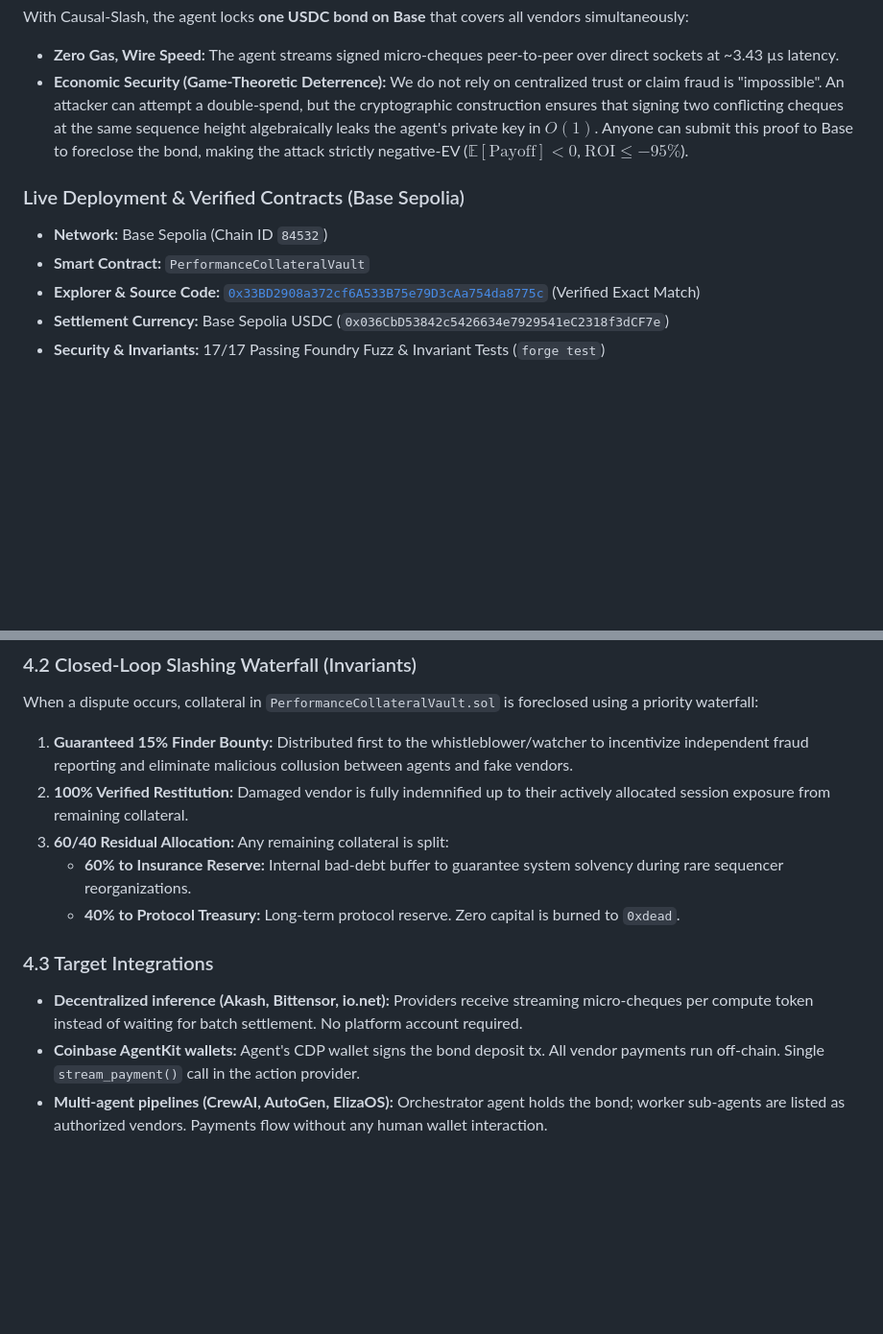
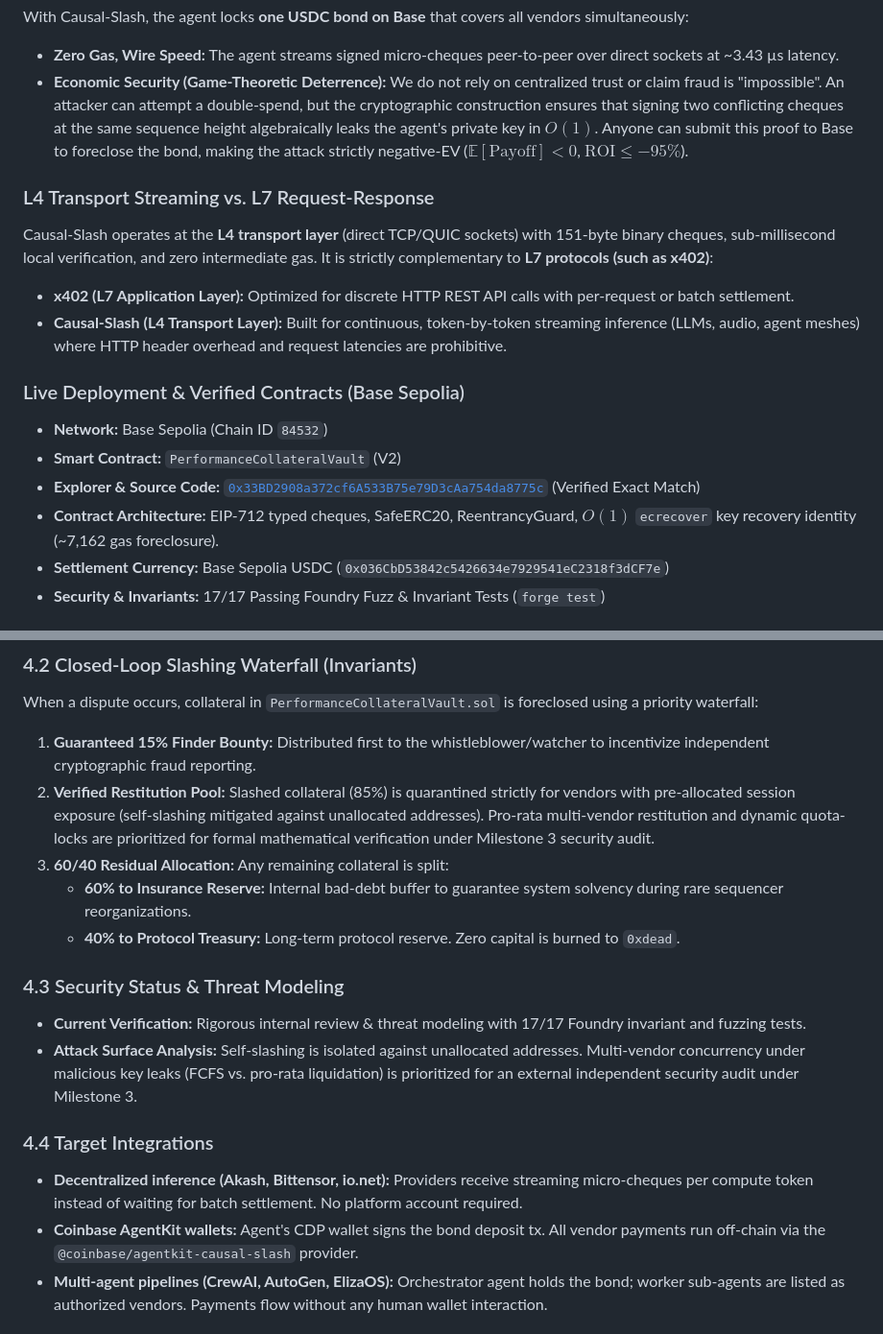
Before and after one commit to Poxcoin/causal-slash, a Markdown page: README.md, 2 parts joined by grey strips. Shown at 96% size. GitHub-like rendering; blank space fills up the shorter version.

Commit message:
update README with V2 architecture, security findings and L4/L7 positioning

```diff
--- a/README.md
+++ b/README.md
@@ -28,10 +28,16 @@ With Causal-Slash, the agent locks **one USDC bond on Base** that covers all ven
 * **Zero Gas, Wire Speed:** The agent streams signed micro-cheques peer-to-peer over direct sockets at ~3.43 µs latency.
 * **Economic Security (Game-Theoretic Deterrence):** We do not rely on centralized trust or claim fraud is "impossible". An attacker can attempt a double-spend, but the cryptographic construction ensures that signing two conflicting cheques at the same sequence height algebraically leaks the agent's private key in $O(1)$. Anyone can submit this proof to Base to foreclose the bond, making the attack strictly negative-EV ($\mathbb{E}[\text{Payoff}] < 0$, $\text{ROI} \le -95\%$).
 
+### L4 Transport Streaming vs. L7 Request-Response
+Causal-Slash operates at the **L4 transport layer** (direct TCP/QUIC sockets) with 151-byte binary cheques, sub-millisecond local verification, and zero intermediate gas. It is strictly complementary to **L7 protocols (such as x402)**:
+* **x402 (L7 Application Layer):** Optimized for discrete HTTP REST API calls with per-request or batch settlement.
+* **Causal-Slash (L4 Transport Layer):** Built for continuous, token-by-token streaming inference (LLMs, audio, agent meshes) where HTTP header overhead and request latencies are prohibitive.
+
 ### Live Deployment & Verified Contracts (Base Sepolia)
 * **Network:** Base Sepolia (Chain ID `84532`)
-* **Smart Contract:** `PerformanceCollateralVault`
+* **Smart Contract:** `PerformanceCollateralVault` (V2)
 * **Explorer & Source Code:** [`0x33BD2908a372cf6A533B75e79D3cAa754da8775c`](https://sepolia.basescan.org/address/0x33BD2908a372cf6A533B75e79D3cAa754da8775c#code) (Verified Exact Match)
+* **Contract Architecture:** EIP-712 typed cheques, SafeERC20, ReentrancyGuard, $O(1)$ `ecrecover` key recovery identity (~7,162 gas foreclosure).
 * **Settlement Currency:** Base Sepolia USDC (`0x036CbD53842c5426634e7929541eC2318f3dCF7e`)
 * **Security & Invariants:** 17/17 Passing Foundry Fuzz & Invariant Tests (`forge test`)
 
@@ -111,15 +117,19 @@ Benchmarks executed on x86_64 Linux (AMD Ryzen / Intel Xeon environment):
 
 ### 4.2 Closed-Loop Slashing Waterfall (Invariants)
 When a dispute occurs, collateral in `PerformanceCollateralVault.sol` is foreclosed using a priority waterfall:
-1. **Guaranteed 15% Finder Bounty:** Distributed first to the whistleblower/watcher to incentivize independent fraud reporting and eliminate malicious collusion between agents and fake vendors.
-2. **100% Verified Restitution:** Damaged vendor is fully indemnified up to their actively allocated session exposure from remaining collateral.
+1. **Guaranteed 15% Finder Bounty:** Distributed first to the whistleblower/watcher to incentivize independent cryptographic fraud reporting.
+2. **Verified Restitution Pool:** Slashed collateral (85%) is quarantined strictly for vendors with pre-allocated session exposure (self-slashing mitigated against unallocated addresses). Pro-rata multi-vendor restitution and dynamic quota-locks are prioritized for formal mathematical verification under Milestone 3 security audit.
 3. **60/40 Residual Allocation:** Any remaining collateral is split:
    * **60% to Insurance Reserve:** Internal bad-debt buffer to guarantee system solvency during rare sequencer reorganizations.
    * **40% to Protocol Treasury:** Long-term protocol reserve. Zero capital is burned to `0xdead`.
 
-### 4.3 Target Integrations
+### 4.3 Security Status & Threat Modeling
+* **Current Verification:** Rigorous internal review & threat modeling with 17/17 Foundry invariant and fuzzing tests.
+* **Attack Surface Analysis:** Self-slashing is isolated against unallocated addresses. Multi-vendor concurrency under malicious key leaks (FCFS vs. pro-rata liquidation) is prioritized for an external independent security audit under Milestone 3.
+
+### 4.4 Target Integrations
 * **Decentralized inference (Akash, Bittensor, io.net):** Providers receive streaming micro-cheques per compute token instead of waiting for batch settlement. No platform account required.
-* **Coinbase AgentKit wallets:** Agent's CDP wallet signs the bond deposit tx. All vendor payments run off-chain. Single `stream_payment()` call in the action provider.
+* **Coinbase AgentKit wallets:** Agent's CDP wallet signs the bond deposit tx. All vendor payments run off-chain via the `@coinbase/agentkit-causal-slash` provider.
 * **Multi-agent pipelines (CrewAI, AutoGen, ElizaOS):** Orchestrator agent holds the bond; worker sub-agents are listed as authorized vendors. Payments flow without any human wallet interaction.
 
 ## 5. Repository Structure
```
Also changed, not shown: other parts of README.md (+7 -2 lines).
